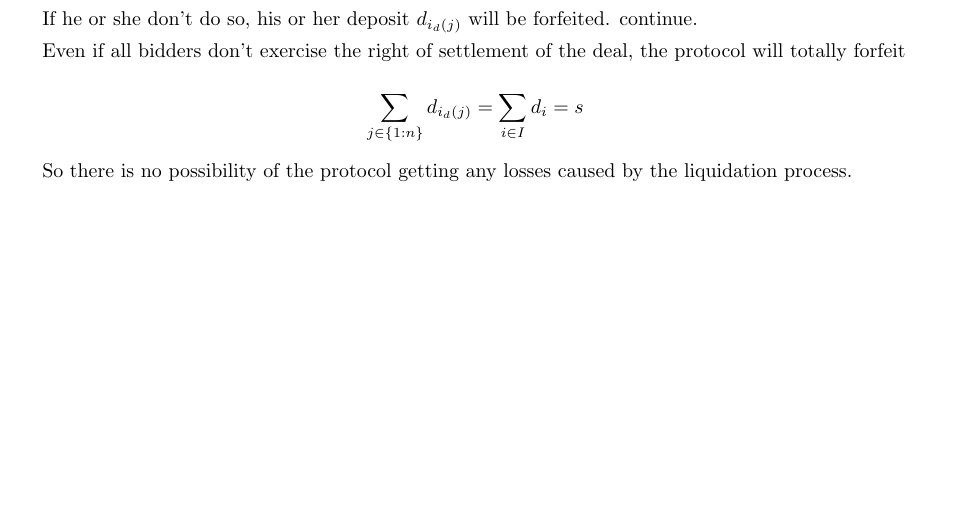
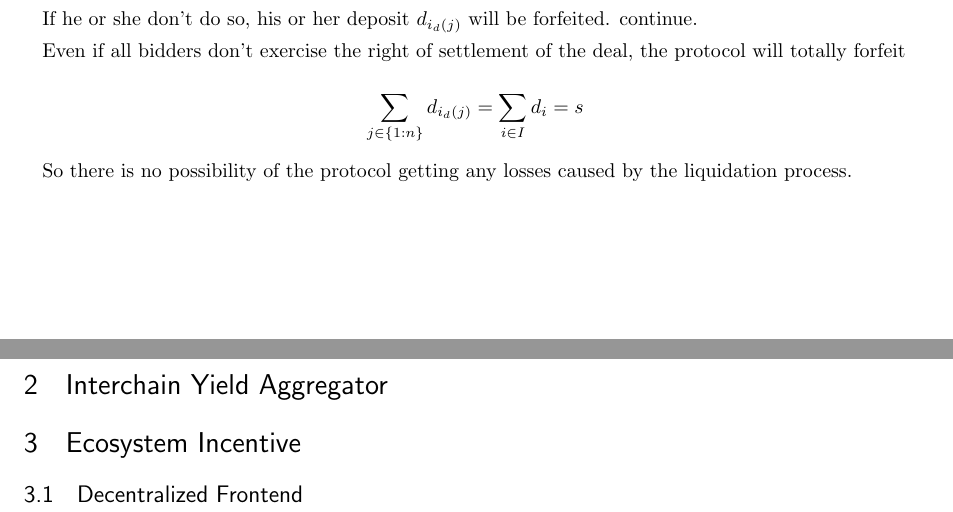
Before and after one commit to UnUniFi/whitepaper, a LaTeX document (main.tex): part of page 3 of 3 before the commit and two parts of pages 3 and 4 of 4 after it, the two joined at a grey line, cut so that both start at the same text, the shorter picture padded with empty space. Compiled offline with pLaTeX and dvipdfmx.

Commit message:
feat: sections

```diff
--- a/main.tex
+++ b/main.tex
@@ -179,4 +179,10 @@ $$
 
 So there is no possibility of the protocol getting any losses caused by the liquidation process.
 
+\section{Interchain Yield Aggregator}
+
+\section{Ecosystem Incentive}
+
+\subsection{Decentralized Frontend}
+
 \end{document}
```
